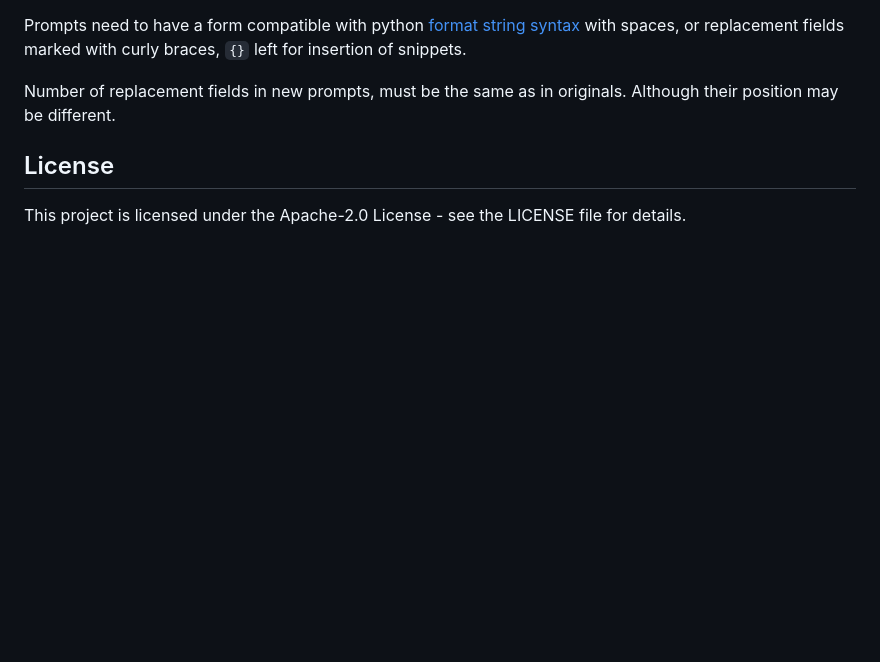
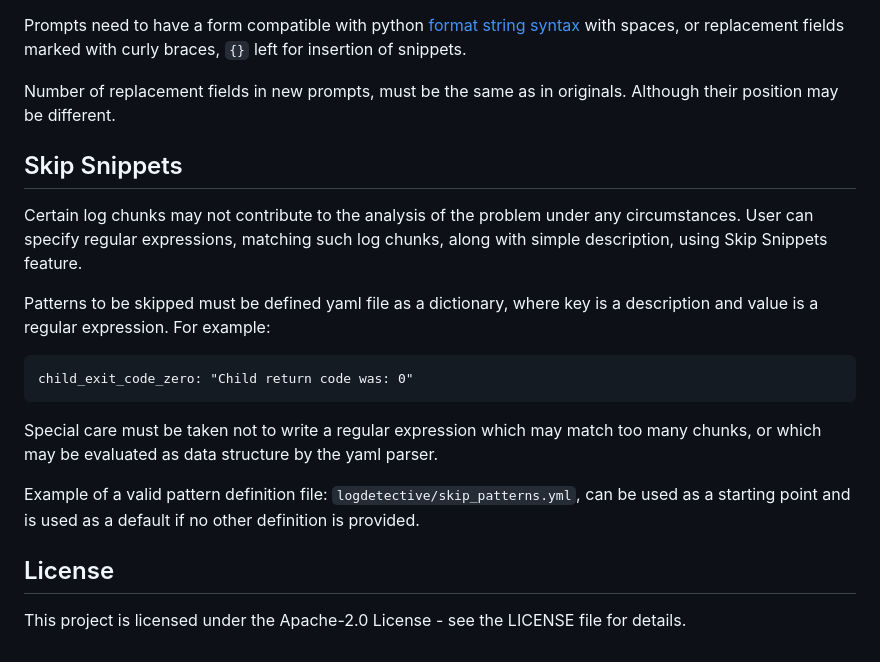
Before and after one commit to fedora-copr/logdetective, a Markdown page: README.md, the part around the change. Rendered like a GitHub page; blank space fills up the shorter version.

Commit message:
Adding documentation to README.md
Signed-off-by: Jiri Podivin <jpodivin@redhat.com>

````diff
--- a/README.md
+++ b/README.md
@@ -395,6 +395,28 @@ with spaces, or replacement fields marked with curly braces, `{}` left for inser
 Number of replacement fields in new prompts, must be the same as in originals.
 Although their position may be different.
 
+
+Skip Snippets
+-------------
+
+Certain log chunks may not contribute to the analysis of the problem under any circumstances.
+User can specify regular expressions, matching such log chunks, along with simple description,
+using Skip Snippets feature.
+
+Patterns to be skipped must be defined yaml file as a dictionary, where key is a description
+and value is a regular expression. For example:
+
+```
+child_exit_code_zero: "Child return code was: 0"
+```
+
+Special care must be taken not to write a regular expression which may match
+too many chunks, or which may be evaluated as data structure by the yaml parser.
+
+Example of a valid pattern definition file: `logdetective/skip_patterns.yml`,
+can be used as a starting point and is used as a default if no other definition is provided.
+
+
 License
 -------
 
````
